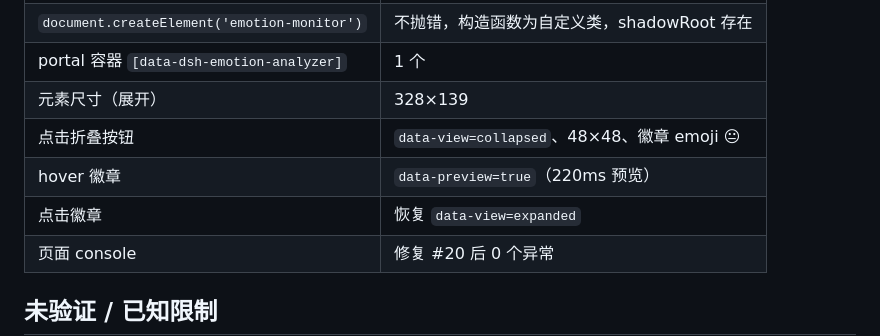
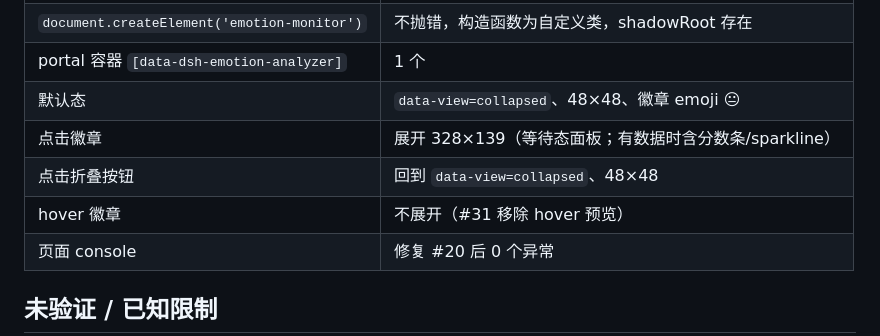
Before and after one commit to Thatgfsj/dsh-emotion-analyzer, a Markdown page: docs/e2e.md, the part around the change. GitHub-like rendering.

```diff
--- a/docs/e2e.md
+++ b/docs/e2e.md
@@ -34,10 +34,10 @@ CDP 断言（真实页面）：
 | `customElements.get('emotion-monitor')` | function |
 | `document.createElement('emotion-monitor')` | 不抛错，构造函数为自定义类，shadowRoot 存在 |
 | portal 容器 `[data-dsh-emotion-analyzer]` | 1 个 |
-| 元素尺寸（展开） | 328×139 |
-| 点击折叠按钮 | `data-view=collapsed`、48×48、徽章 emoji 😐 |
-| hover 徽章 | `data-preview=true`（220ms 预览） |
-| 点击徽章 | 恢复 `data-view=expanded` |
+| 默认态 | `data-view=collapsed`、48×48、徽章 emoji 😐 |
+| 点击徽章 | 展开 328×139（等待态面板；有数据时含分数条/sparkline） |
+| 点击折叠按钮 | 回到 `data-view=collapsed`、48×48 |
+| hover 徽章 | 不展开（#31 移除 hover 预览） |
 | 页面 console | 修复 #20 后 0 个异常 |
 
 ## 未验证 / 已知限制
```
Also changed, not shown: docs/widget.md (+15 -11 lines), docs/screenshots/widget-collapsed.png, docs/screenshots/widget-dark.png, docs/screenshots/widget-expanded.png, docs/screenshots/widget-hover-preview.png (deleted), docs/screenshots/widget-waiting.png, 3 other files.
